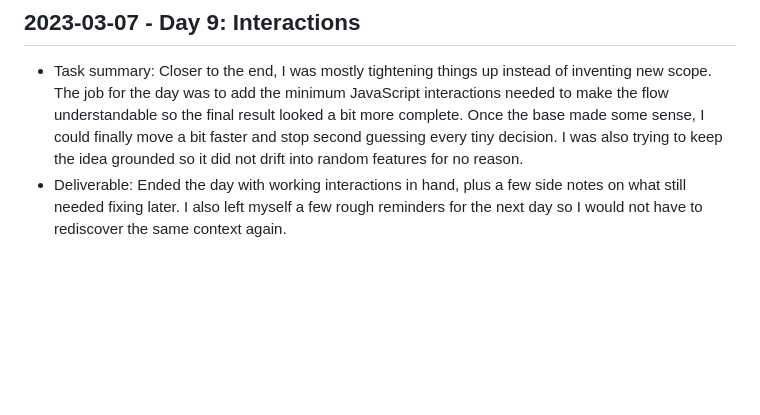
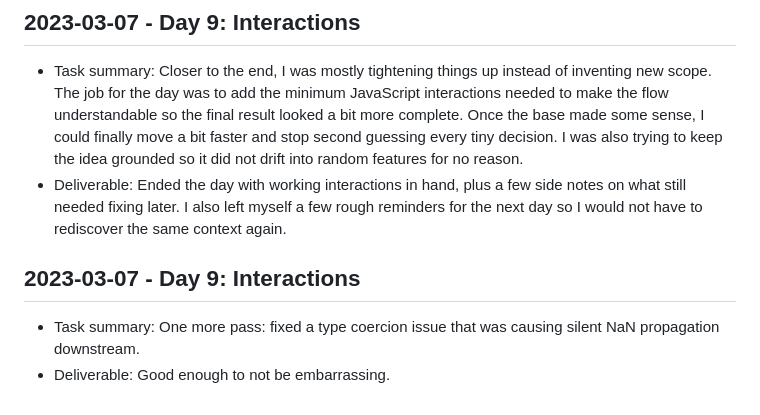
Before and after one commit to harshitpaunikar1/marketing-process-analytics-dashboard, a Markdown page: .github/project-buildup-history.md, the part around the change. Rendered like a GitHub page; blank space fills up the shorter version.

Commit message:
Day 9: Interactions
Project: Marketing Process Analytics Dashboard
Category: product_case_study / generic
Date: 2023-03-07

Task:
One more pass: fixed a type coercion issue that was causing silent NaN
propagation downstream.

Deliverable:
Good enough to not be embarrassing.

```diff
--- a/.github/project-buildup-history.md
+++ b/.github/project-buildup-history.md
@@ -60,3 +60,7 @@
 
 - Task summary: Closer to the end, I was mostly tightening things up instead of inventing new scope. The job for the day was to add the minimum JavaScript interactions needed to make the flow understandable so the final result looked a bit more complete. Once the base made some sense, I could finally move a bit faster and stop second guessing every tiny decision. I was also trying to keep the idea grounded so it did not drift into random features for no reason.
 - Deliverable: Ended the day with working interactions in hand, plus a few side notes on what still needed fixing later. I also left myself a few rough reminders for the next day so I would not have to rediscover the same context again.
+## 2023-03-07 - Day 9: Interactions
+
+- Task summary: One more pass: fixed a type coercion issue that was causing silent NaN propagation downstream.
+- Deliverable: Good enough to not be embarrassing.
```
